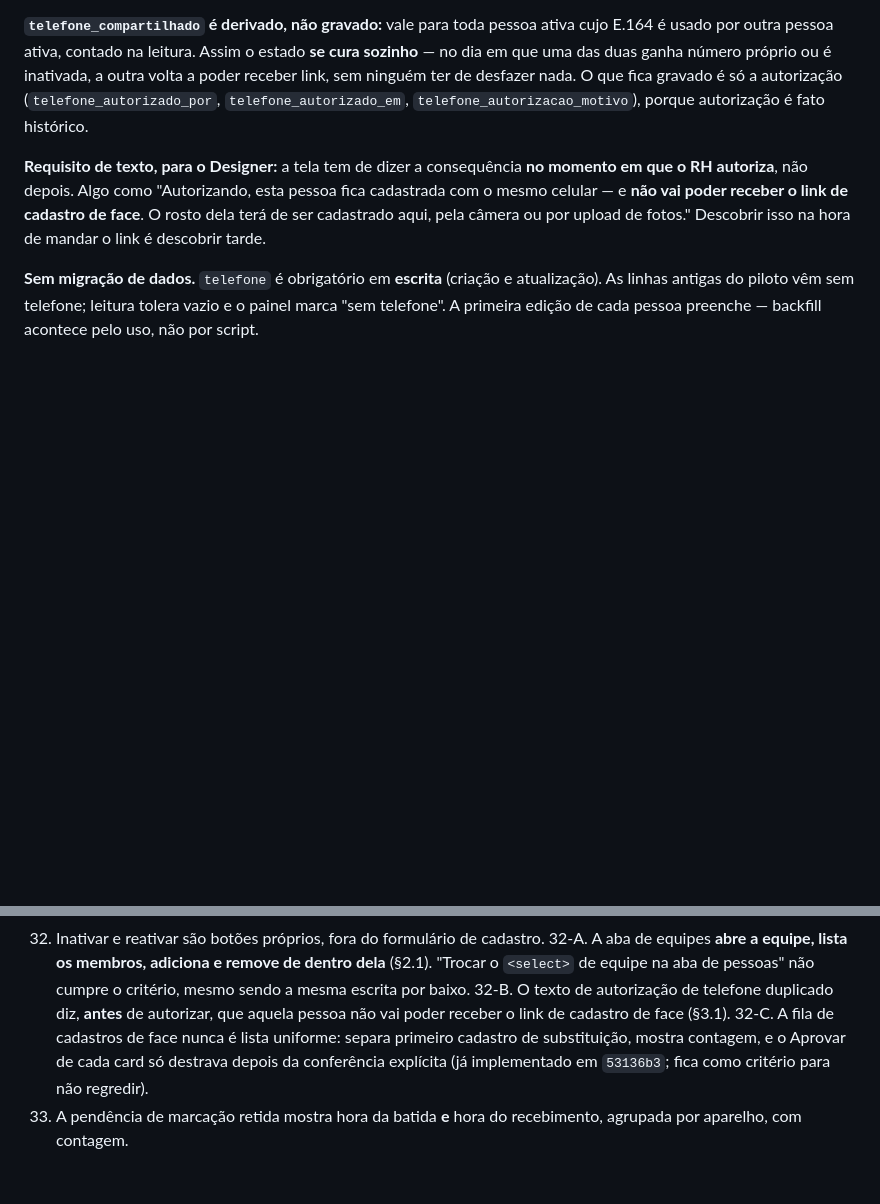
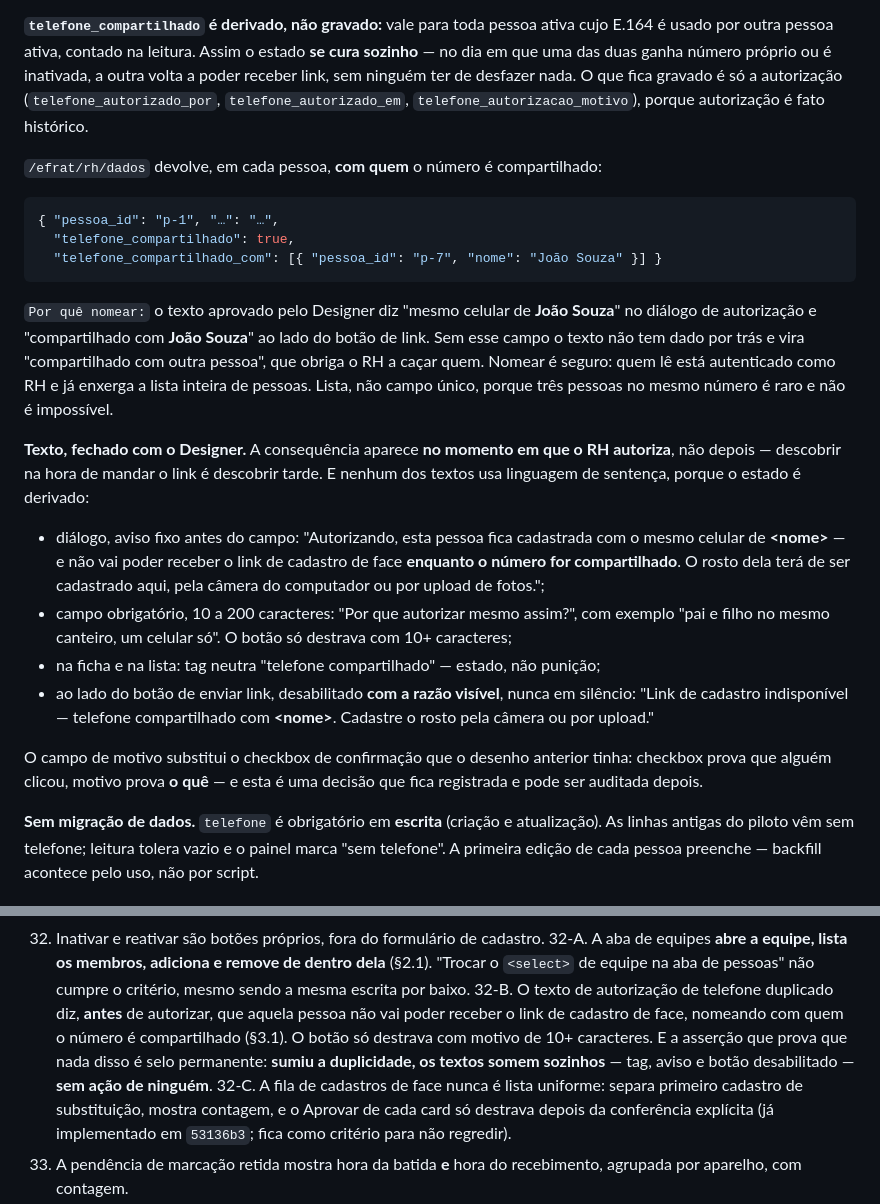
Before and after one commit to BRL4528/control_face_id, a Markdown page: docs/fase3-contrato.md, 2 parts joined by grey strips. Drawn GitHub-style; blank space fills up the shorter version.

Commit message:
T-65D806: telefone compartilhado devolve COM QUEM, e os textos do Designer entram no contrato
Lacuna que o texto do Designer expos: para dizer "mesmo celular de <nome>" no
dialogo e "compartilhado com <nome>" ao lado do botao de link, a leitura precisa
devolver quem compartilha. /efrat/rh/dados passa a trazer
telefone_compartilhado_com[] com pessoa_id e nome — derivado, lista e nao campo
unico porque tres pessoas no mesmo numero e raro e nao e impossivel.

Textos fechados com o Designer, todos sem linguagem de sentenca ("enquanto o numero
for compartilhado", "indisponivel"), e o campo de motivo substituindo o checkbox:
checkbox prova que alguem clicou, motivo prova o que. Criterio 32-B ganhou a
asserção que ele propos e que e a melhor prova de que nada disso e selo permanente:
sumiu a duplicidade, os textos somem sozinhos, sem acao de ninguem.

Co-Authored-By: Claude Opus 5 <noreply@anthropic.com>

````diff
--- a/docs/fase3-contrato.md
+++ b/docs/fase3-contrato.md
@@ -620,11 +620,40 @@ O que fica gravado é só a autorização (`telefone_autorizado_por`,
 `telefone_autorizado_em`, `telefone_autorizacao_motivo`), porque autorização é
 fato histórico.
 
-**Requisito de texto, para o Designer:** a tela tem de dizer a consequência **no
-momento em que o RH autoriza**, não depois. Algo como "Autorizando, esta pessoa
-fica cadastrada com o mesmo celular — e **não vai poder receber o link de cadastro
-de face**. O rosto dela terá de ser cadastrado aqui, pela câmera ou por upload de
-fotos." Descobrir isso na hora de mandar o link é descobrir tarde.
+`/efrat/rh/dados` devolve, em cada pessoa, **com quem** o número é compartilhado:
+
+```json
+{ "pessoa_id": "p-1", "…": "…",
+  "telefone_compartilhado": true,
+  "telefone_compartilhado_com": [{ "pessoa_id": "p-7", "nome": "João Souza" }] }
+```
+
+`Por quê nomear:` o texto aprovado pelo Designer diz "mesmo celular de **João
+Souza**" no diálogo de autorização e "compartilhado com **João Souza**" ao lado do
+botão de link. Sem esse campo o texto não tem dado por trás e vira "compartilhado
+com outra pessoa", que obriga o RH a caçar quem. Nomear é seguro: quem lê está
+autenticado como RH e já enxerga a lista inteira de pessoas. Lista, não campo
+único, porque três pessoas no mesmo número é raro e não é impossível.
+
+**Texto, fechado com o Designer.** A consequência aparece **no momento em que o RH
+autoriza**, não depois — descobrir na hora de mandar o link é descobrir tarde. E
+nenhum dos textos usa linguagem de sentença, porque o estado é derivado:
+
+- diálogo, aviso fixo antes do campo: "Autorizando, esta pessoa fica cadastrada
+  com o mesmo celular de **\<nome\>** — e não vai poder receber o link de cadastro
+  de face **enquanto o número for compartilhado**. O rosto dela terá de ser
+  cadastrado aqui, pela câmera do computador ou por upload de fotos.";
+- campo obrigatório, 10 a 200 caracteres: "Por que autorizar mesmo assim?", com
+  exemplo "pai e filho no mesmo canteiro, um celular só". O botão só destrava com
+  10+ caracteres;
+- na ficha e na lista: tag neutra "telefone compartilhado" — estado, não punição;
+- ao lado do botão de enviar link, desabilitado **com a razão visível**, nunca em
+  silêncio: "Link de cadastro indisponível — telefone compartilhado com
+  **\<nome\>**. Cadastre o rosto pela câmera ou por upload."
+
+O campo de motivo substitui o checkbox de confirmação que o desenho anterior tinha:
+checkbox prova que alguém clicou, motivo prova **o quê** — e esta é uma decisão que
+fica registrada e pode ser auditada depois.
 
 **Sem migração de dados.** `telefone` é obrigatório em **escrita** (criação e
 atualização). As linhas antigas do piloto vêm sem telefone; leitura tolera vazio
@@ -1562,7 +1591,11 @@ Critérios de UI que são contrato, não estética:
     dentro dela** (§2.1). "Trocar o `<select>` de equipe na aba de pessoas" não
     cumpre o critério, mesmo sendo a mesma escrita por baixo.
 32-B. O texto de autorização de telefone duplicado diz, **antes** de autorizar,
-    que aquela pessoa não vai poder receber o link de cadastro de face (§3.1).
+    que aquela pessoa não vai poder receber o link de cadastro de face, nomeando
+    com quem o número é compartilhado (§3.1). O botão só destrava com motivo de
+    10+ caracteres. E a asserção que prova que nada disso é selo permanente:
+    **sumiu a duplicidade, os textos somem sozinhos** — tag, aviso e botão
+    desabilitado — **sem ação de ninguém**.
 32-C. A fila de cadastros de face nunca é lista uniforme: separa primeiro cadastro
     de substituição, mostra contagem, e o Aprovar de cada card só destrava depois
     da conferência explícita (já implementado em `53136b3`; fica como critério para
````
